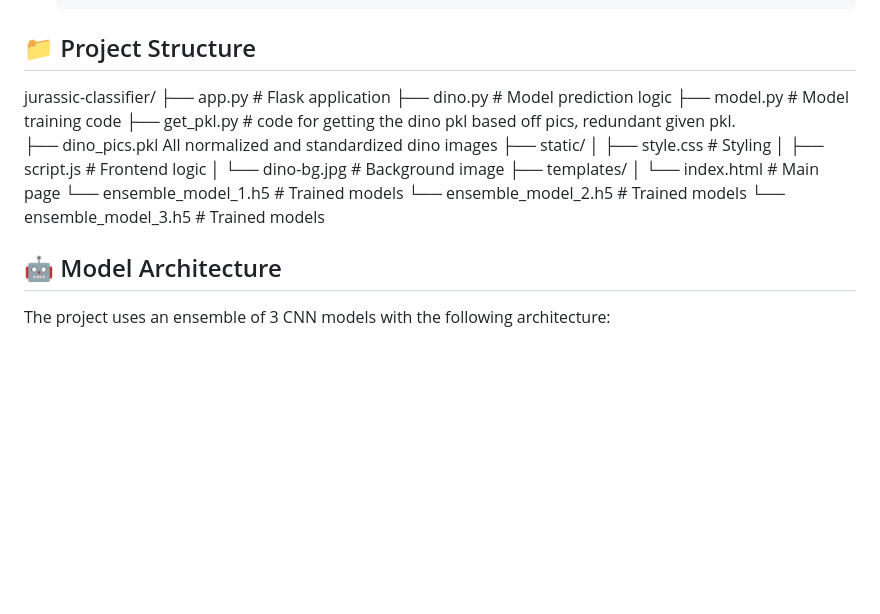
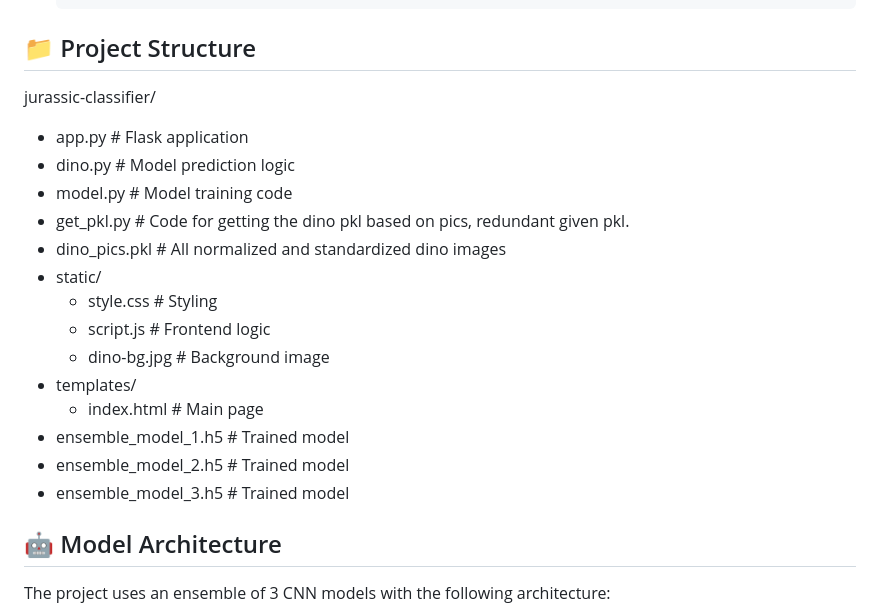
Before and after one commit to Peter-Shamoun/Jurassic-Classifier, a Markdown page: README.md, the part around the change. GitHub-like rendering; blank space fills up the shorter version.

```diff
--- a/README.md
+++ b/README.md
@@ -71,20 +71,21 @@ A deep learning web application that identifies dinosaur species from images usi
 ## 📁 Project Structure
 
 jurassic-classifier/
-├── app.py # Flask application
-├── dino.py # Model prediction logic
-├── model.py # Model training code
-├── get_pkl.py # code for getting the dino pkl based off pics, redundant given pkl.
-├── dino_pics.pkl All normalized and standardized dino images
-├── static/ │
-    ├── style.css # Styling │
-    ├── script.js # Frontend logic │
-    └── dino-bg.jpg # Background image
-├── templates/ │
-    └── index.html # Main page
-└── ensemble_model_1.h5 # Trained models
-└── ensemble_model_2.h5 # Trained models
-└── ensemble_model_3.h5 # Trained models
+- app.py  # Flask application
+- dino.py  # Model prediction logic
+- model.py  # Model training code
+- get_pkl.py  # Code for getting the dino pkl based on pics, redundant given pkl.
+- dino_pics.pkl  # All normalized and standardized dino images
+- static/
+  - style.css  # Styling
+  - script.js  # Frontend logic
+  - dino-bg.jpg  # Background image
+- templates/
+  - index.html  # Main page
+- ensemble_model_1.h5  # Trained model
+- ensemble_model_2.h5  # Trained model
+- ensemble_model_3.h5  # Trained model
+
 
 
 ## 🤖 Model Architecture
```
